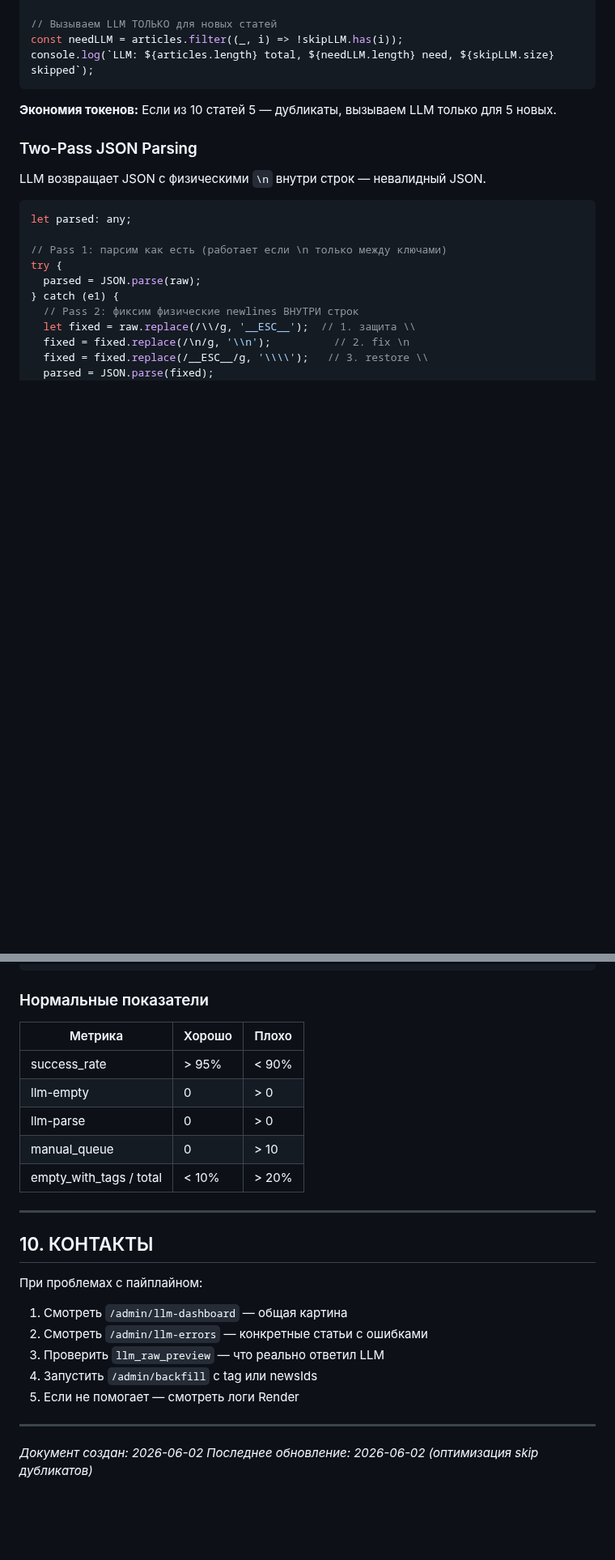
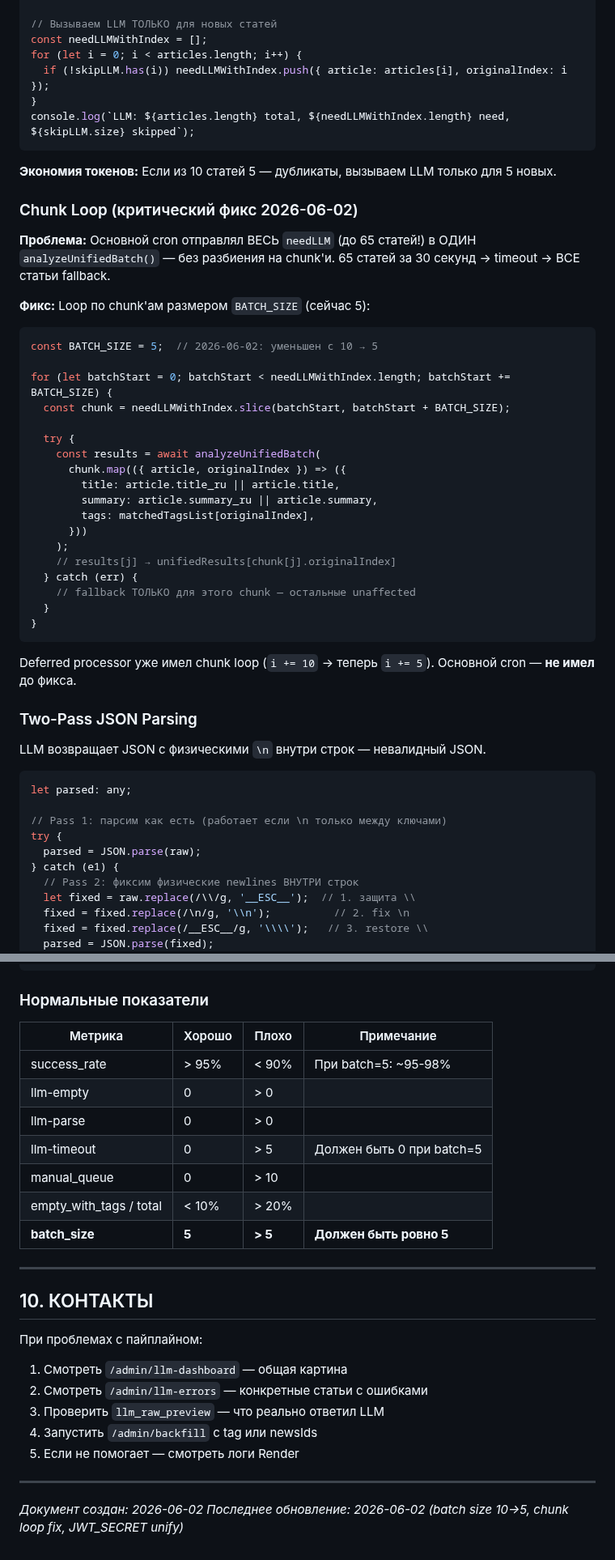
Before and after one commit to vladfa2010/pulse, a Markdown page: PIPELINE.md, 2 parts joined by grey strips. Shown at 81% size. GitHub-like rendering; blank space fills up the shorter version.

Commit message:
docs: update PIPELINE.md v8.2.0 and BUGFIX-reasoning.md
PIPELINE.md changes:
- Version 8.1.0 → 8.2.0
- BATCH_SIZE = 5 section added
- Chunk loop critical fix documented (was missing in main cron)
- Bug 6: missing chunk loop, batch sizes up to 65
- Bug 7: JWT_SECRET mismatch → 401 on admin endpoints
- Metrics table: batch_size=5 row, llm-timeout row
- needLLMWithIndex replaces needLLM for correct result mapping

BUGFIX-reasoning.md changes:
- Commits e37ad48, 4b14acf, ab75518 added to related changes table
- Date updated to 2026-06-02

````diff
--- a/PIPELINE.md
+++ b/PIPELINE.md
@@ -179,11 +185,43 @@ for (let i = 0; i < articles.length; i++) {
 }
 
 // Вызываем LLM ТОЛЬКО для новых статей
-const needLLM = articles.filter((_, i) => !skipLLM.has(i));
-console.log(`LLM: ${articles.length} total, ${needLLM.length} need, ${skipLLM.size} skipped`);
+const needLLMWithIndex = [];
+for (let i = 0; i < articles.length; i++) {
+  if (!skipLLM.has(i)) needLLMWithIndex.push({ article: articles[i], originalIndex: i });
+}
+console.log(`LLM: ${articles.length} total, ${needLLMWithIndex.length} need, ${skipLLM.size} skipped`);
 ```
 
 **Экономия токенов:** Если из 10 статей 5 — дубликаты, вызываем LLM только для 5 новых.
+
+### Chunk Loop (критический фикс 2026-06-02)
+
+**Проблема:** Основной cron отправлял ВЕСЬ `needLLM` (до 65 статей!) в ОДИН `analyzeUnifiedBatch()` — без разбиения на chunk'и. 65 статей за 30 секунд → timeout → ВСЕ статьи fallback.
+
+**Фикс:** Loop по chunk'ам размером `BATCH_SIZE` (сейчас 5):
+
+```typescript
+const BATCH_SIZE = 5;  // 2026-06-02: уменьшен с 10 → 5
+
+for (let batchStart = 0; batchStart < needLLMWithIndex.length; batchStart += BATCH_SIZE) {
+  const chunk = needLLMWithIndex.slice(batchStart, batchStart + BATCH_SIZE);
+
+  try {
+    const results = await analyzeUnifiedBatch(
+      chunk.map(({ article, originalIndex }) => ({
+        title: article.title_ru || article.title,
+        summary: article.summary_ru || article.summary,
+        tags: matchedTagsList[originalIndex],
+      }))
+    );
+    // results[j] → unifiedResults[chunk[j].originalIndex]
+  } catch (err) {
+    // fallback ТОЛЬКО для этого chunk — остальные unaffected
+  }
+}
+```
+
+Deferred processor уже имел chunk loop (`i += 10` → теперь `i += 5`). Основной cron — **не имел** до фикса.
 
 ### Two-Pass JSON Parsing
 
@@ -382,13 +430,15 @@ curl https://pulse-api-bsov.onrender.com/debug-db \
 ```
 
 ### Нормальные показатели
-| Метрика | Хорошо | Плохо |
-|---------|--------|-------|
-| success_rate | > 95% | < 90% |
-| llm-empty | 0 | > 0 |
-| llm-parse | 0 | > 0 |
-| manual_queue | 0 | > 10 |
-| empty_with_tags / total | < 10% | > 20% |
+| Метрика | Хорошо | Плохо | Примечание |
+|---------|--------|-------|------------|
+| success_rate | > 95% | < 90% | При batch=5: ~95-98% |
+| llm-empty | 0 | > 0 | |
+| llm-parse | 0 | > 0 | |
+| llm-timeout | 0 | > 5 | Должен быть 0 при batch=5 |
+| manual_queue | 0 | > 10 | |
+| empty_with_tags / total | < 10% | > 20% | |
+| **batch_size** | **5** | **> 5** | **Должен быть ровно 5** |
 
 ---
 
@@ -404,4 +454,4 @@ curl https://pulse-api-bsov.onrender.com/debug-db \
 ---
 
 *Документ создан: 2026-06-02*
-*Последнее обновление: 2026-06-02 (оптимизация skip дубликатов)*
+*Последнее обновление: 2026-06-02 (batch size 10→5, chunk loop fix, JWT_SECRET unify)*
````
Also changed, not shown: other parts of PIPELINE.md (+18 -2 lines), BUGFIX-reasoning.md (+4 -1 lines).
